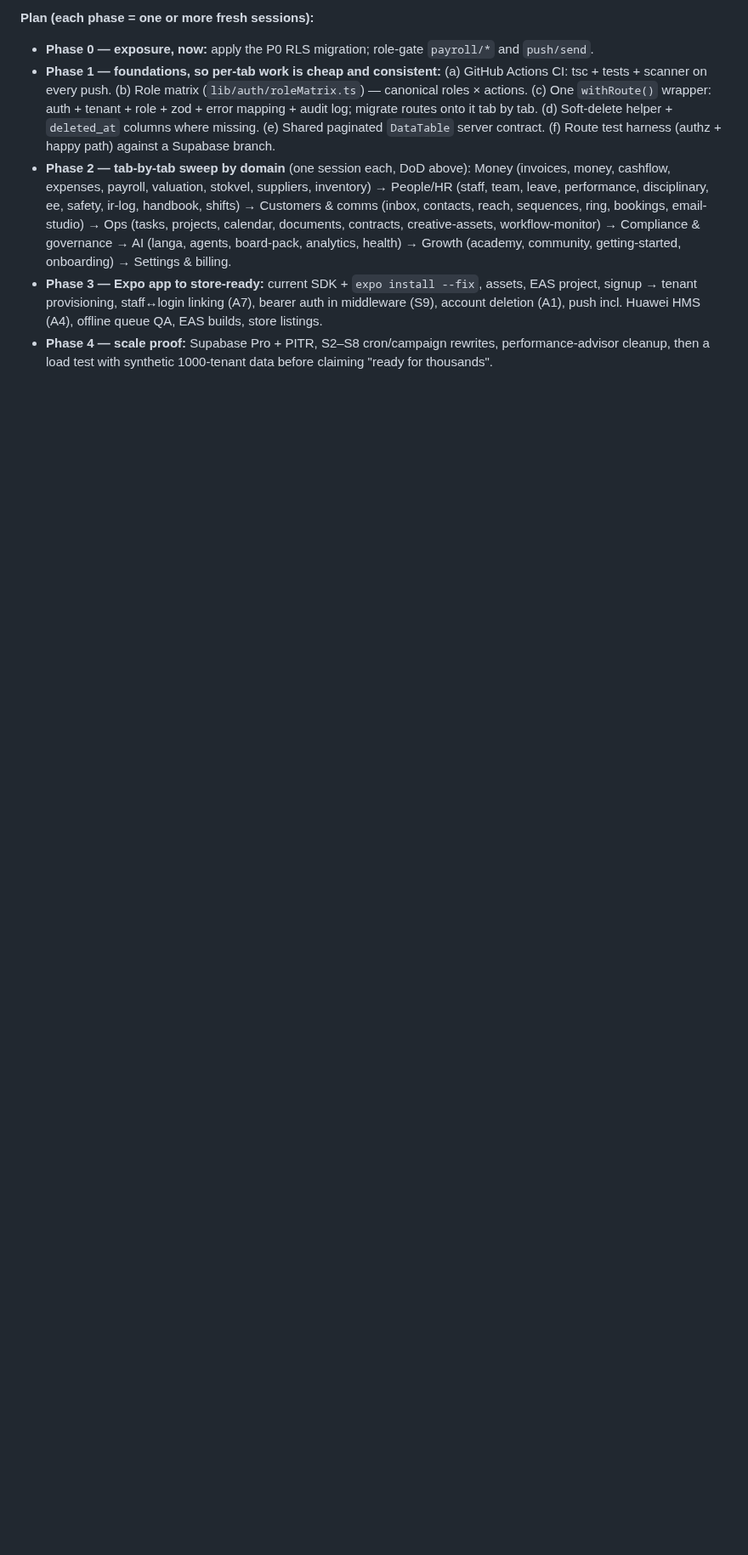
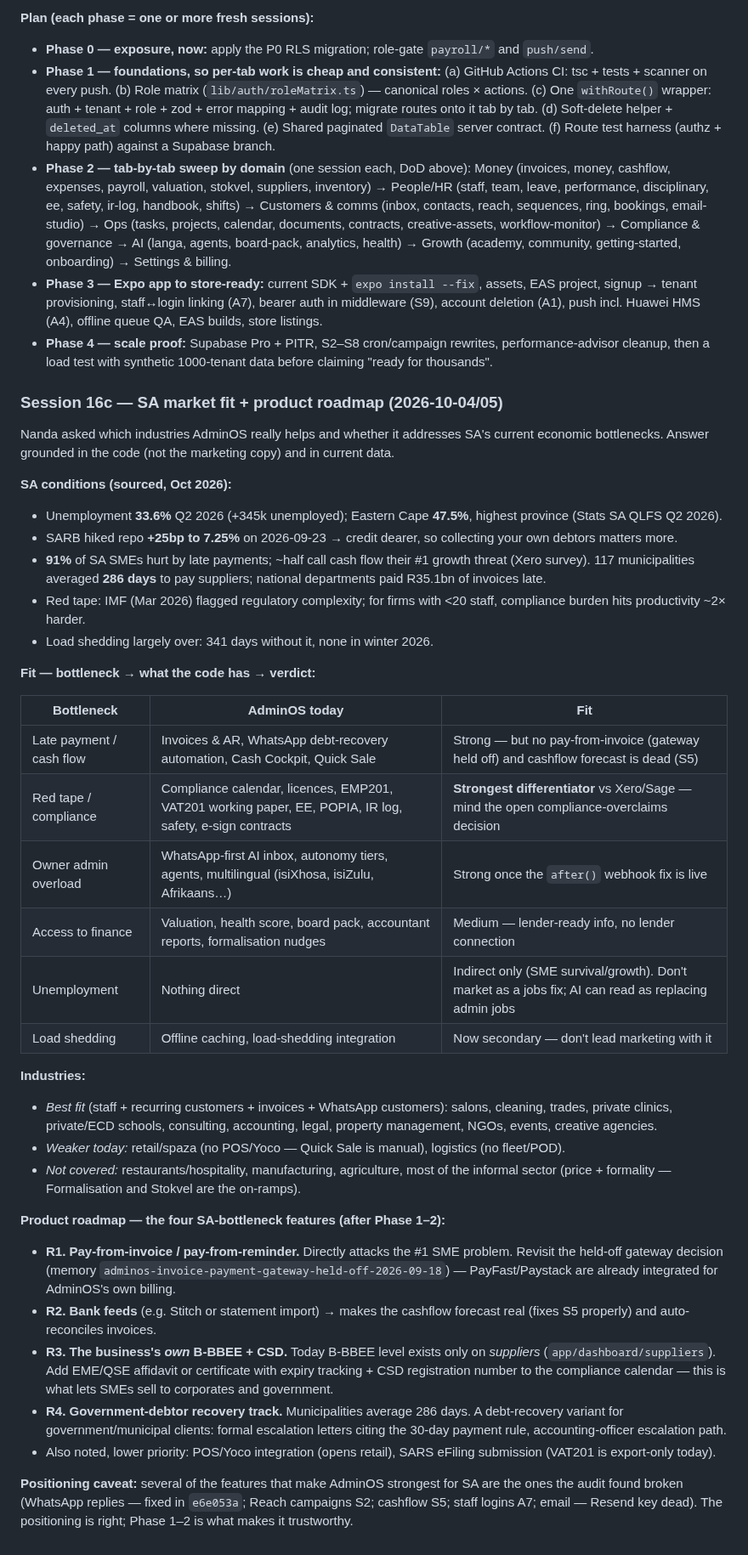
Before and after one commit to Nanda-Regine/AdminOS, a Markdown page: BUILD_JOURNEY_ADMINOS.md, the part around the change. Shown at 85% size. GitHub-like rendering; blank space fills up the shorter version.

Commit message:
docs: Session 16c - SA market fit analysis + R1-R4 product roadmap
Co-Authored-By: Claude Opus 5.5 <noreply@anthropic.com>

```diff
--- a/BUILD_JOURNEY_ADMINOS.md
+++ b/BUILD_JOURNEY_ADMINOS.md
@@ -2707,3 +2707,68 @@ acting). Re-run after each tab sweep; these numbers are the scoreboard.
 - **Phase 4 — scale proof:** Supabase Pro + PITR, S2–S8 cron/campaign
   rewrites, performance-advisor cleanup, then a load test with synthetic
   1000-tenant data before claiming "ready for thousands".
+
+### Session 16c — SA market fit + product roadmap (2026-10-04/05)
+
+Nanda asked which industries AdminOS really helps and whether it addresses
+SA's current economic bottlenecks. Answer grounded in the code (not the
+marketing copy) and in current data.
+
+**SA conditions (sourced, Oct 2026):**
+- Unemployment **33.6%** Q2 2026 (+345k unemployed); Eastern Cape
+  **47.5%**, highest province (Stats SA QLFS Q2 2026).
+- SARB hiked repo **+25bp to 7.25%** on 2026-09-23 → credit dearer, so
+  collecting your own debtors matters more.
+- **91%** of SA SMEs hurt by late payments; ~half call cash flow their #1
+  growth threat (Xero survey). 117 municipalities averaged **286 days** to
+  pay suppliers; national departments paid R35.1bn of invoices late.
+- Red tape: IMF (Mar 2026) flagged regulatory complexity; for firms with
+  <20 staff, compliance burden hits productivity ~2× harder.
+- Load shedding largely over: 341 days without it, none in winter 2026.
+
+**Fit — bottleneck → what the code has → verdict:**
+
+| Bottleneck | AdminOS today | Fit |
+|---|---|---|
+| Late payment / cash flow | Invoices & AR, WhatsApp debt-recovery automation, Cash Cockpit, Quick Sale | Strong — but no pay-from-invoice (gateway held off) and cashflow forecast is dead (S5) |
+| Red tape / compliance | Compliance calendar, licences, EMP201, VAT201 working paper, EE, POPIA, IR log, safety, e-sign contracts | **Strongest differentiator** vs Xero/Sage — mind the open compliance-overclaims decision |
+| Owner admin overload | WhatsApp-first AI inbox, autonomy tiers, agents, multilingual (isiXhosa, isiZulu, Afrikaans…) | Strong once the `after()` webhook fix is live |
+| Access to finance | Valuation, health score, board pack, accountant reports, formalisation nudges | Medium — lender-ready info, no lender connection |
+| Unemployment | Nothing direct | Indirect only (SME survival/growth). Don't market as a jobs fix; AI can read as replacing admin jobs |
+| Load shedding | Offline caching, load-shedding integration | Now secondary — don't lead marketing with it |
+
+**Industries:**
+- *Best fit* (staff + recurring customers + invoices + WhatsApp
+  customers): salons, cleaning, trades, private clinics, private/ECD
+  schools, consulting, accounting, legal, property management, NGOs,
+  events, creative agencies.
+- *Weaker today:* retail/spaza (no POS/Yoco — Quick Sale is manual),
+  logistics (no fleet/POD).
+- *Not covered:* restaurants/hospitality, manufacturing, agriculture,
+  most of the informal sector (price + formality — Formalisation and
+  Stokvel are the on-ramps).
+
+**Product roadmap — the four SA-bottleneck features (after Phase 1–2):**
+- **R1. Pay-from-invoice / pay-from-reminder.** Directly attacks the #1
+  SME problem. Revisit the held-off gateway decision (memory
+  `adminos-invoice-payment-gateway-held-off-2026-09-18`) — PayFast/Paystack
+  are already integrated for AdminOS's own billing.
+- **R2. Bank feeds** (e.g. Stitch or statement import) → makes the cashflow
+  forecast real (fixes S5 properly) and auto-reconciles invoices.
+- **R3. The business's *own* B-BBEE + CSD.** Today B-BBEE level exists only
+  on *suppliers* (`app/dashboard/suppliers`). Add EME/QSE affidavit or
+  certificate with expiry tracking + CSD registration number to the
+  compliance calendar — this is what lets SMEs sell to corporates and
+  government.
+- **R4. Government-debtor recovery track.** Municipalities average 286
+  days. A debt-recovery variant for government/municipal clients: formal
+  escalation letters citing the 30-day payment rule, accounting-officer
+  escalation path.
+- Also noted, lower priority: POS/Yoco integration (opens retail),
+  SARS eFiling submission (VAT201 is export-only today).
+
+**Positioning caveat:** several of the features that make AdminOS strongest
+for SA are the ones the audit found broken (WhatsApp replies — fixed in
+`e6e053a`; Reach campaigns S2; cashflow S5; staff logins A7; email —
+Resend key dead). The positioning is right; Phase 1–2 is what makes it
+trustworthy.
```
